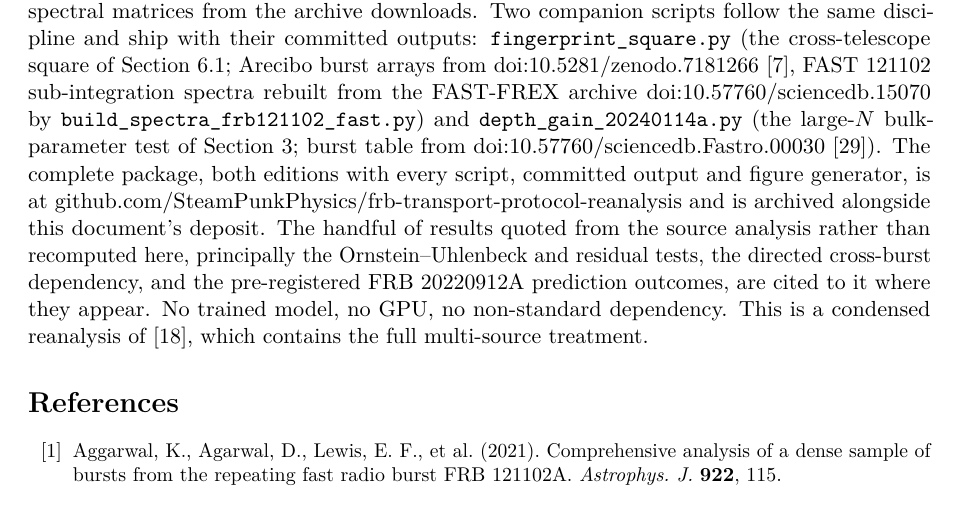
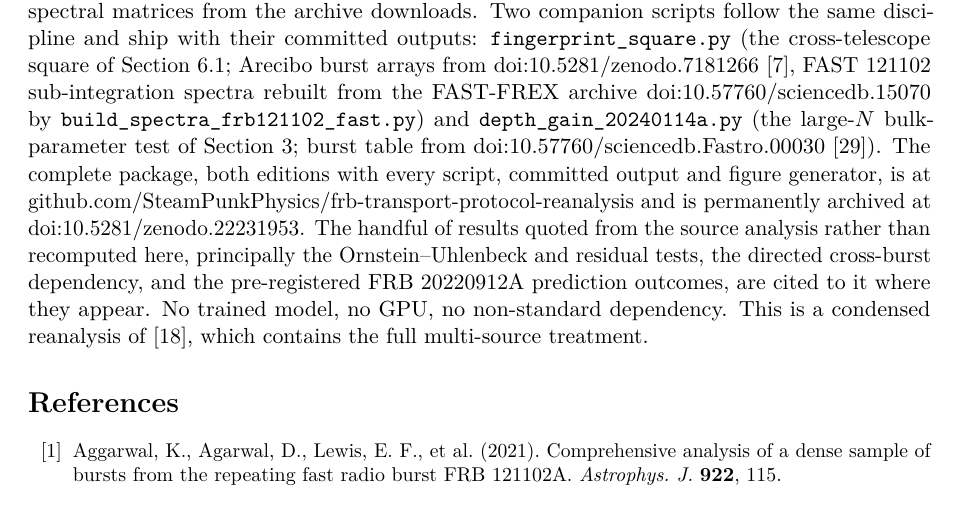
Before and after one commit to SteamPunkPhysics/FRB-Transport-Protocol-Reanalysis, a LaTeX paper (paper_crossdisciplinary.tex): part of page 30 of 32, cut so that both start at the same text. Compiled offline with pdfLaTeX.

Commit message:
Pass 21: cite the Zenodo code-archive concept DOI in the availability section

```diff
--- a/paper_crossdisciplinary.tex
+++ b/paper_crossdisciplinary.tex
@@ -1840,7 +1840,7 @@ rebuilt from the FAST-FREX archive \doi{10.57760/sciencedb.15070} by
 \doi{10.57760/sciencedb.Fastro.00030} \cite{zhangjs2025}). The complete package,
 both editions with every script, committed output and figure generator, is at
 \href{https://github.com/SteamPunkPhysics/frb-transport-protocol-reanalysis}{github.com/SteamPunkPhysics/frb-transport-protocol-reanalysis}
-and is archived alongside this document's deposit. The handful of results quoted from the
+and is permanently archived at \doi{10.5281/zenodo.22231953}. The handful of results quoted from the
 source analysis rather than recomputed here, principally the Ornstein--Uhlenbeck and
 residual tests, the directed cross-burst dependency, and the pre-registered
 FRB~20220912A prediction outcomes, are cited to it where they appear.
```
Also changed, not shown: paper_crossdisciplinary.pdf.
